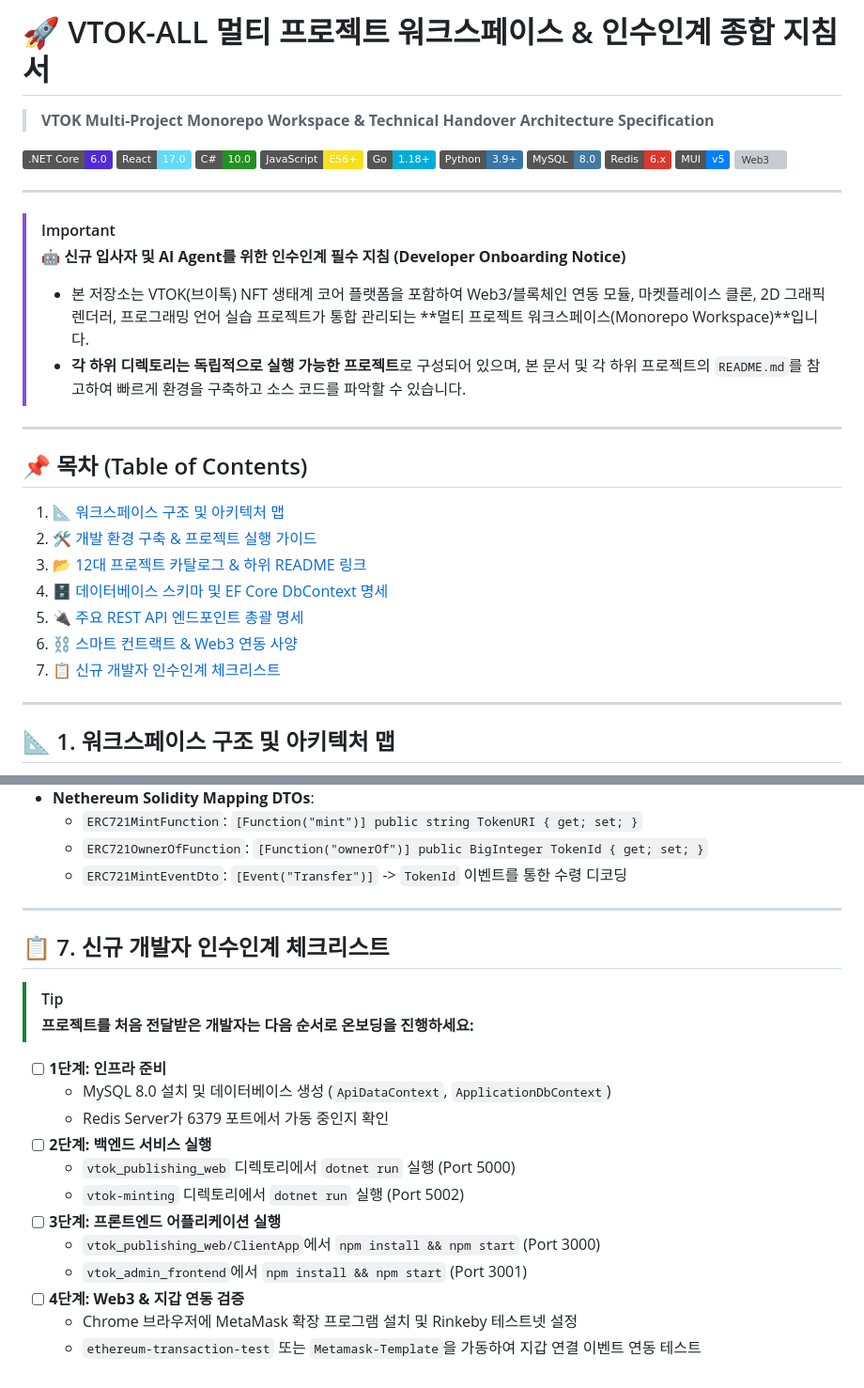
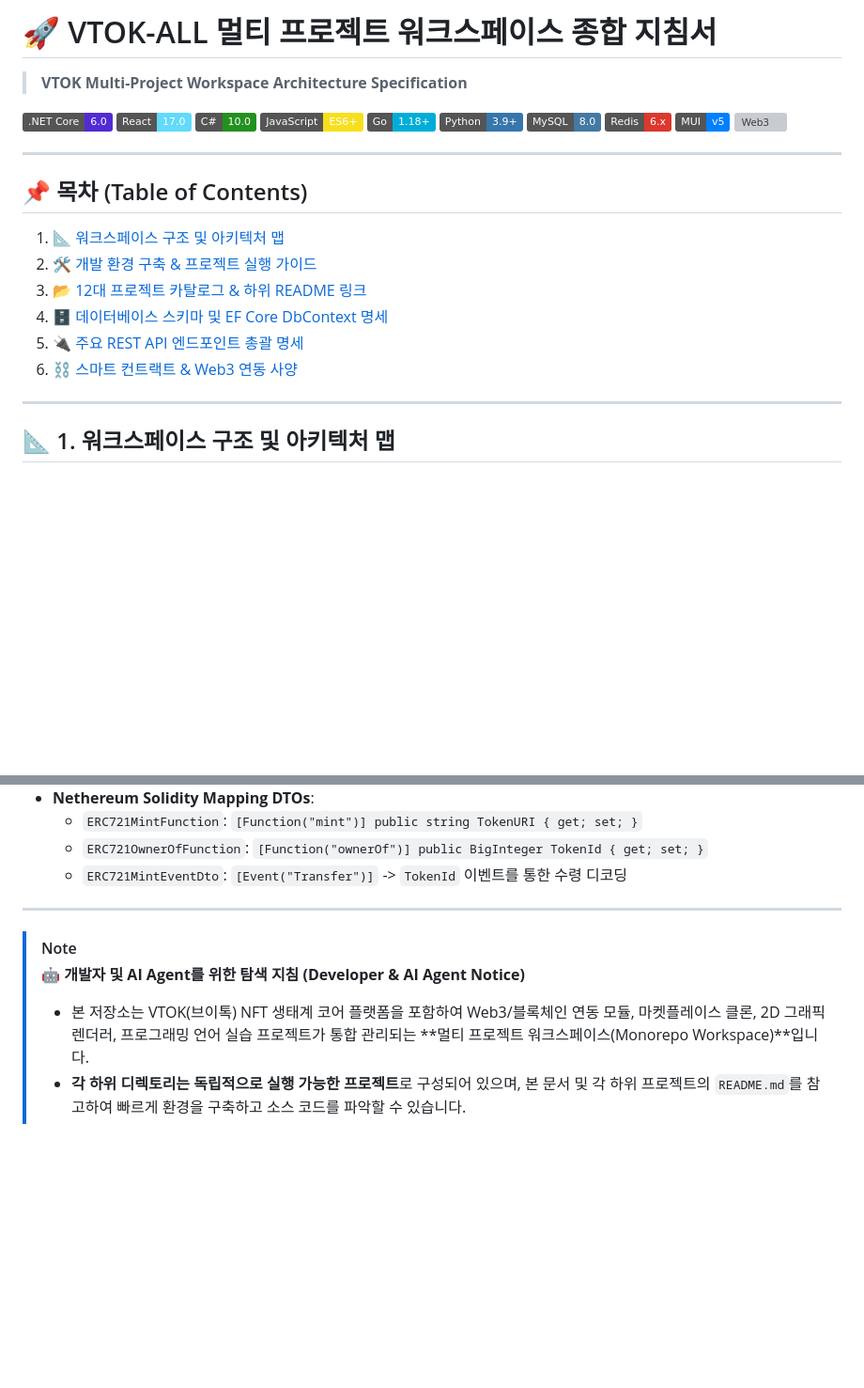
Before and after one commit to comfiapps/vtok-all, a Markdown page: README.md, 2 parts joined by grey strips. Shown at 94% size. Drawn GitHub-style; badges without logos; blank space fills up the shorter version; grey boxes are pictures that could not be loaded.

Commit message:
docs: refine Mermaid layout to LR, remove Section 7, and relocate notice box to bottom

```diff
--- a/README.md
+++ b/README.md
@@ -1,5 +1,5 @@
-# 🚀 VTOK-ALL 멀티 프로젝트 워크스페이스 & 인수인계 종합 지침서
-> **VTOK Multi-Project Monorepo Workspace & Technical Handover Architecture Specification**
+# 🚀 VTOK-ALL 멀티 프로젝트 워크스페이스 종합 지침서
+> **VTOK Multi-Project Workspace Architecture Specification**
 
 ![.NET 6](https://img.shields.io/badge/.NET%20Core-6.0-512BD4?logo=dotnet)
 ![React](https://img.shields.io/badge/React-17.0-61DAFB?logo=react)
@@ -14,13 +14,6 @@
 
 ---
 
-> [!IMPORTANT]
-> **🤖 신규 입사자 및 AI Agent를 위한 인수인계 필수 지침 (Developer Onboarding Notice)**
-> - 본 저장소는 VTOK(브이톡) NFT 생태계 코어 플랫폼을 포함하여 Web3/블록체인 연동 모듈, 마켓플레이스 클론, 2D 그래픽 렌더러, 프로그래밍 언어 실습 프로젝트가 통합 관리되는 **멀티 프로젝트 워크스페이스(Monorepo Workspace)**입니다.
-> - **각 하위 디렉토리는 독립적으로 실행 가능한 프로젝트**로 구성되어 있으며, 본 문서 및 각 하위 프로젝트의 `README.md`를 참고하여 빠르게 환경을 구축하고 소스 코드를 파악할 수 있습니다.
-
----
-
 ## 📌 목차 (Table of Contents)
 
 1. [📐 워크스페이스 구조 및 아키텍처 맵](#-1-워크스페이스-구조-및-아키텍처-맵)
@@ -29,7 +22,6 @@
 4. [🗄️ 데이터베이스 스키마 및 EF Core DbContext 명세](#️-4-데이터베이스-스키마-및-ef-core-dbcontext-명세)
 5. [🔌 주요 REST API 엔드포인트 총괄 명세](#-5-주요-rest-api-엔드포인트-총괄-명세)
 6. [⛓️ 스마트 컨트랙트 & Web3 연동 사양](#️-6-스마트-컨트랙트--web3-연동-사양)
-7. [📋 신규 개발자 인수인계 체크리스트](#-7-신규-개발자-인수인계-체크리스트)
 
 ---
 
@@ -246,20 +238,7 @@ python main.py
 
 ---
 
-## 📋 7. 신규 개발자 인수인계 체크리스트
-
-> [!TIP]
-> **프로젝트를 처음 전달받은 개발자는 다음 순서로 온보딩을 진행하세요:**
-
-- [ ] **1단계: 인프라 준비**
-  - MySQL 8.0 설치 및 데이터베이스 생성 (`ApiDataContext`, `ApplicationDbContext`)
-  - Redis Server가 6379 포트에서 가동 중인지 확인
-- [ ] **2단계: 백엔드 서비스 실행**
-  - `vtok_publishing_web` 디렉토리에서 `dotnet run` 실행 (Port 5000)
-  - `vtok-minting` 디렉토리에서 `dotnet run` 실행 (Port 5002)
-- [ ] **3단계: 프론트엔드 어플리케이션 실행**
-  - `vtok_publishing_web/ClientApp`에서 `npm install && npm start` (Port 3000)
-  - `vtok_admin_frontend`에서 `npm install && npm start` (Port 3001)
-- [ ] **4단계: Web3 & 지갑 연동 검증**
-  - Chrome 브라우저에 MetaMask 확장 프로그램 설치 및 Rinkeby 테스트넷 설정
-  - `ethereum-transaction-test` 또는 `Metamask-Template`을 가동하여 지갑 연결 이벤트 연동 테스트
+> [!NOTE]
+> **🤖 개발자 및 AI Agent를 위한 탐색 지침 (Developer & AI Agent Notice)**
+> - 본 저장소는 VTOK(브이톡) NFT 생태계 코어 플랫폼을 포함하여 Web3/블록체인 연동 모듈, 마켓플레이스 클론, 2D 그래픽 렌더러, 프로그래밍 언어 실습 프로젝트가 통합 관리되는 **멀티 프로젝트 워크스페이스(Monorepo Workspace)**입니다.
+> - **각 하위 디렉토리는 독립적으로 실행 가능한 프로젝트**로 구성되어 있으며, 본 문서 및 각 하위 프로젝트의 `README.md`를 참고하여 빠르게 환경을 구축하고 소스 코드를 파악할 수 있습니다.
```
Also changed, not shown: other parts of README.md (+18 -18 lines).
